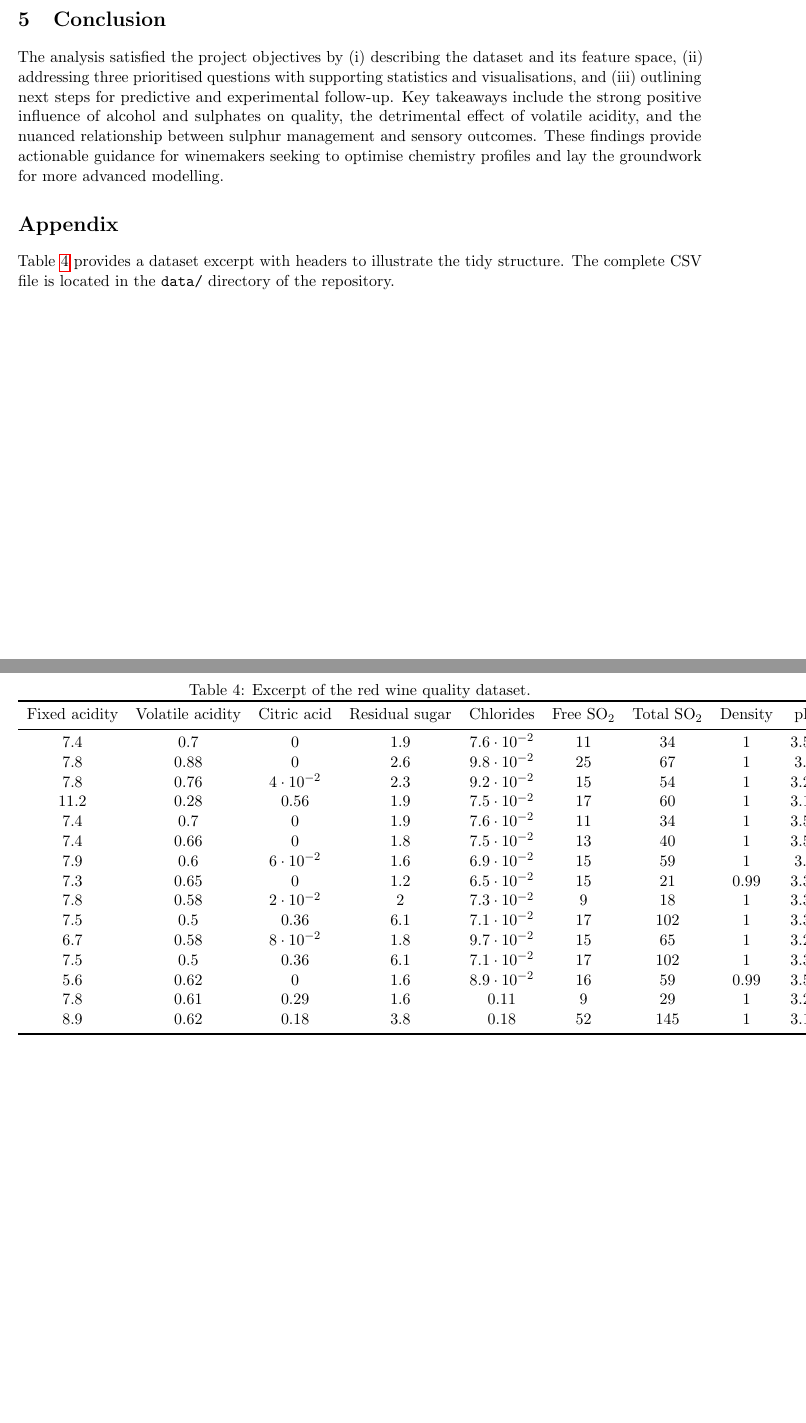
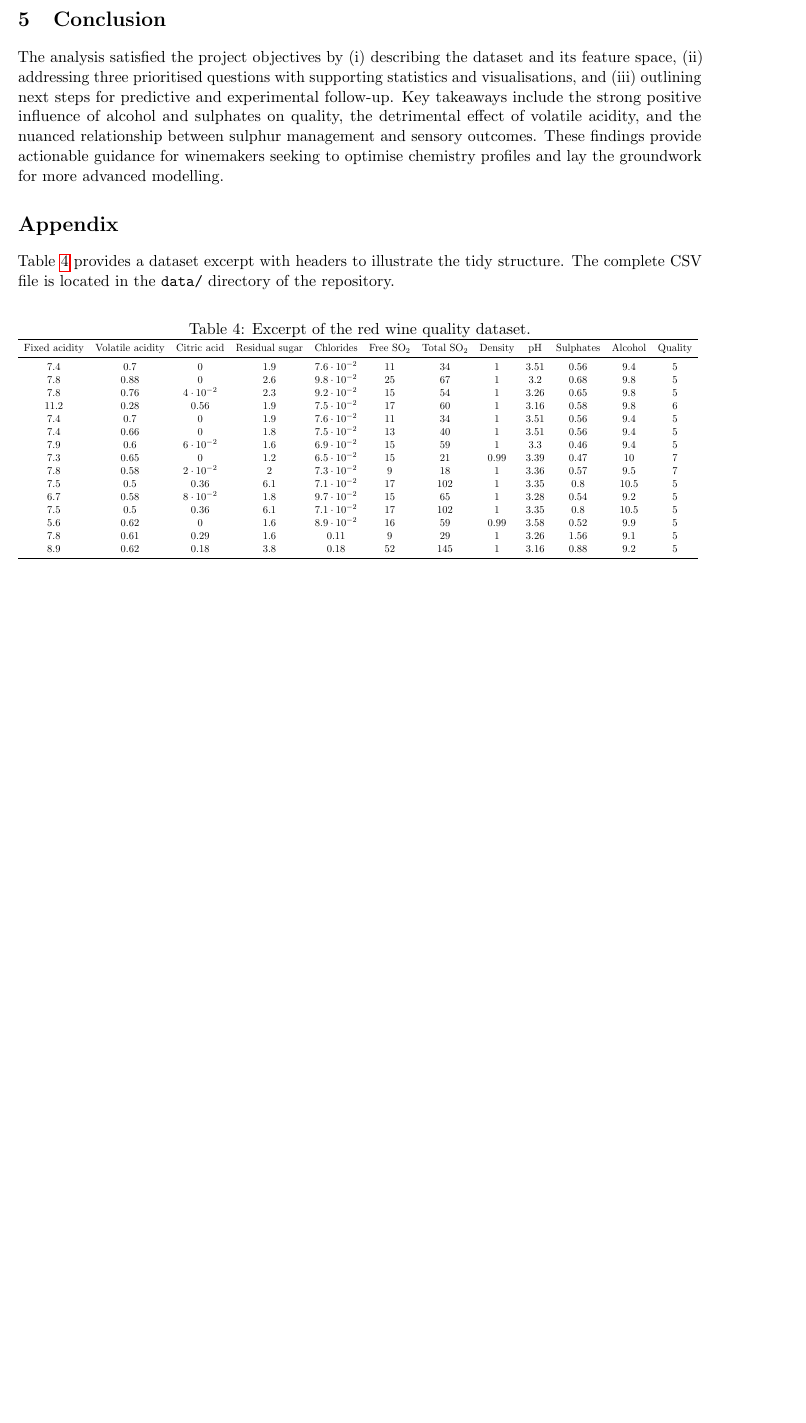
Before and after one commit to bell-kevin/cs5580f25redWineEDA, a LaTeX paper (report/eda_report.tex): two parts of pages 6 and 7 of 7 before the commit and part of page 6 of 6 after it, the two joined at a grey line, cut so that both start at the same text, the shorter picture padded with empty space. Compiled offline with pdfLaTeX.

Commit message:
Wrap appendix table to fit page

```diff
--- a/report/eda_report.tex
+++ b/report/eda_report.tex
@@ -4,6 +4,7 @@
 \usepackage{hyperref}
 \usepackage{pgfplots}
 \usepackage{pgfplotstable}
+\usepackage{graphicx}
 \usepackage{siunitx}
 \usepackage{float}
 \usepackage{microtype}
@@ -391,6 +392,7 @@ illustrate the tidy structure. The complete CSV file is located in the
   \centering
   \caption{Excerpt of the red wine quality dataset.}
   \label{tab:data-snippet}
+  \resizebox{\textwidth}{!}{%%
     \pgfplotstabletypeset[
       columns={fixed_acidity,volatile_acidity,citric_acid,residual_sugar,chlorides,free_sulfur_dioxide,total_sulfur_dioxide,density,ph,sulphates,alcohol,quality},
       columns/{fixed_acidity}/.style={column name=Fixed acidity},
```
Also changed, not shown: report/eda_report.tex (1 more changed lines). Lines whose indentation alone changed are shown as unchanged.
